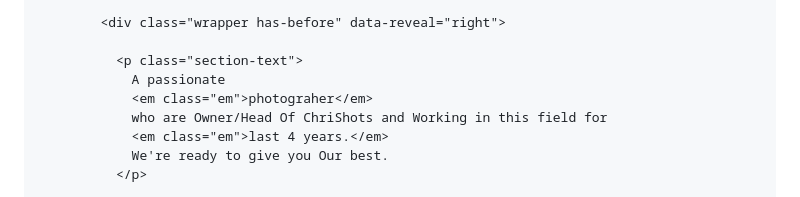
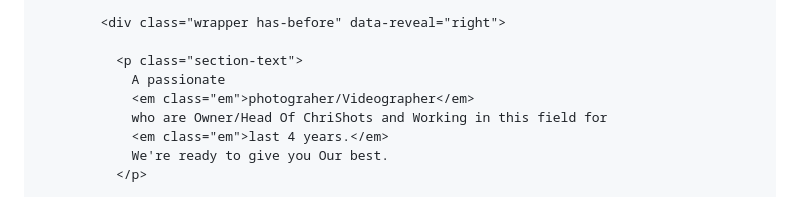
Before and after one commit to See-For-More/See-For-More.github.io, a Markdown page: README.md, the part around the change. GitHub-like rendering.

```diff
--- a/README.md
+++ b/README.md
@@ -523,7 +523,7 @@
 
               <p class="section-text">
                 A passionate
-                <em class="em">photograher</em>
+                <em class="em">photograher/Videographer</em>
                 who are Owner/Head Of ChriShots and Working in this field for
                 <em class="em">last 4 years.</em>
                 We're ready to give you Our best.
```
